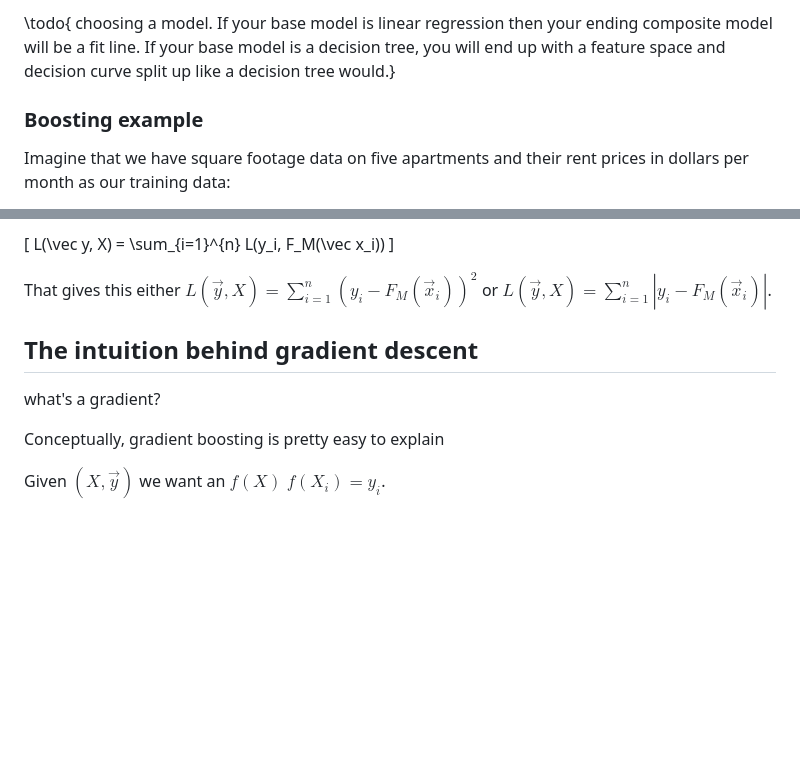
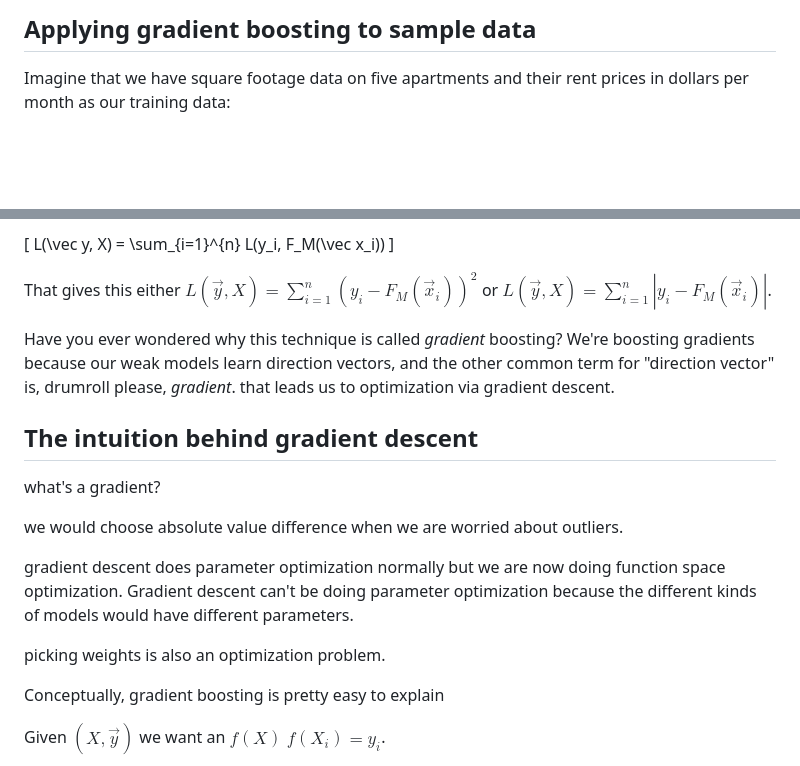
Before and after one commit to parrt/ml-articles, a Markdown page: gradient-boosting/index.md, 2 parts joined by grey strips. GitHub-like rendering; blank space fills up the shorter version.

```diff
--- a/gradient-boosting/index.md
+++ b/gradient-boosting/index.md
@@ -99,7 +123,5 @@ This boosting approach makes sense and our intuition says that it should work.
 
-\todo{ choosing a model. If your base model is linear regression then your ending composite model will be a fit line. If your base model is a decision tree, you will end up with a  feature space and decision curve split up like a decision tree would.}
-
-### Boosting example
+## Applying gradient boosting to sample data
 
 Imagine that we have square footage data on five apartments and their rent prices in dollars per month as our training data:
 
@@ -244,10 +266,17 @@ L(\vec y, X) = \sum_{i=1}^{n} L(y_i, F_M(\vec x_i))
 
 That gives this either $L(\vec y, X) = \sum_{i=1}^{n} (y_i - F_M(\vec x_i))^2$ or $L(\vec y, X) = \sum_{i=1}^{n} |y_i - F_M(\vec x_i)|$.
 
+Have you ever wondered why this technique is called *gradient* boosting? We're boosting gradients because our weak models learn direction vectors, and the other common term for "direction vector" is, drumroll please, *gradient*.  that leads us to optimization via gradient descent.
 
 ## The intuition behind gradient descent
 
 what's a gradient?
+
+we would choose absolute value difference when we are worried about outliers.
+
+gradient descent does parameter optimization normally but we are now doing function space optimization. Gradient descent can't be doing parameter optimization because the different kinds of models would have different parameters.
+
+ picking weights is also an optimization problem.
 
 Conceptually, gradient boosting is pretty easy to explain
 
```
Also changed, not shown: other parts of gradient-boosting/index.md (+53 -20 lines), gradient-boosting/images/golf-dir-vector.png, 1 other file.
